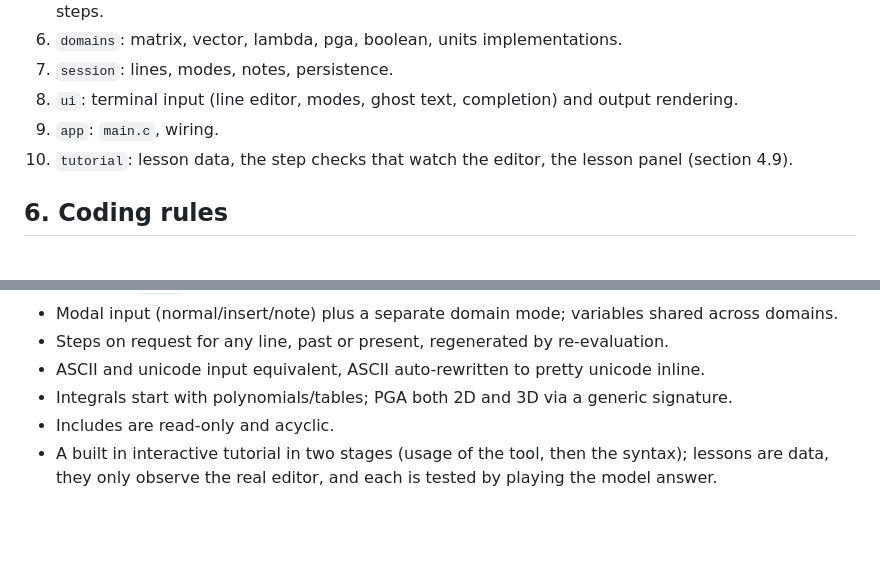
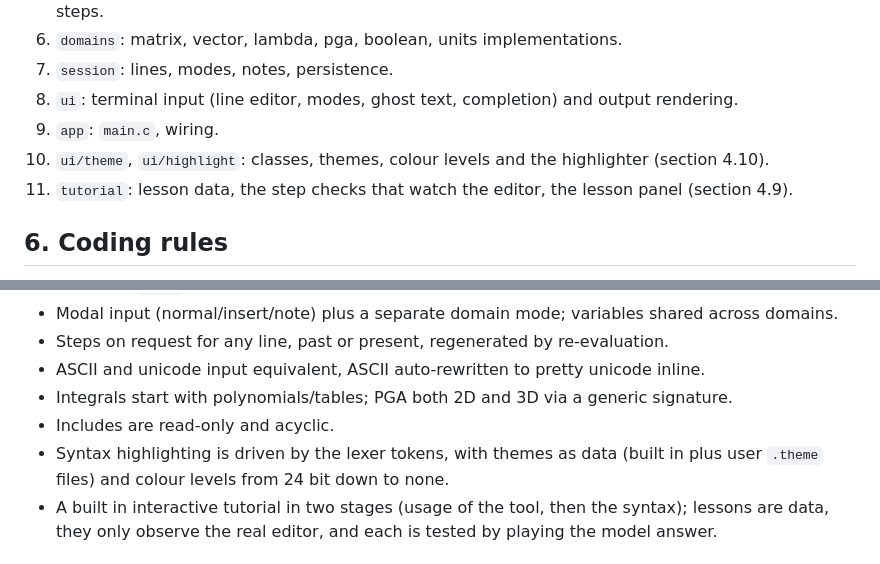
Before and after one commit to puputskov/meth, a Markdown page: plan.md, 2 parts joined by grey strips. GitHub-like rendering; blank space fills up the shorter version.

```diff
--- a/plan.md
+++ b/plan.md
@@ -175,7 +201,8 @@ Layers, each a module under `source/matlog/` with public headers in `include/mat
 7. `session`: lines, modes, notes, persistence.
 8. `ui`: terminal input (line editor, modes, ghost text, completion) and output rendering.
 9. `app`: `main.c`, wiring.
-10. `tutorial`: lesson data, the step checks that watch the editor, the lesson panel (section 4.9).
+10. `ui/theme`, `ui/highlight`: classes, themes, colour levels and the highlighter (section 4.10).
+11. `tutorial`: lesson data, the step checks that watch the editor, the lesson panel (section 4.9).
 
 ## 6. Coding rules
 
@@ -385,6 +414,7 @@ steps can be shown on request.
 - ASCII and unicode input equivalent, ASCII auto-rewritten to pretty unicode inline.
 - Integrals start with polynomials/tables; PGA both 2D and 3D via a generic signature.
 - Includes are read-only and acyclic.
+- Syntax highlighting is driven by the lexer tokens, with themes as data (built in plus user `.theme` files) and colour levels from 24 bit down to none.
 - A built in interactive tutorial in two stages (usage of the tool, then the syntax); lessons are data, they only observe the real editor, and each is tested by playing the model answer.
 
 ## 12. Open questions
```
Also changed, not shown: other parts of plan.md (+29 -1 lines).
